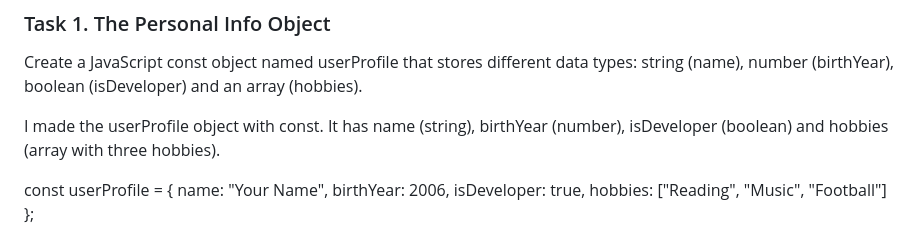
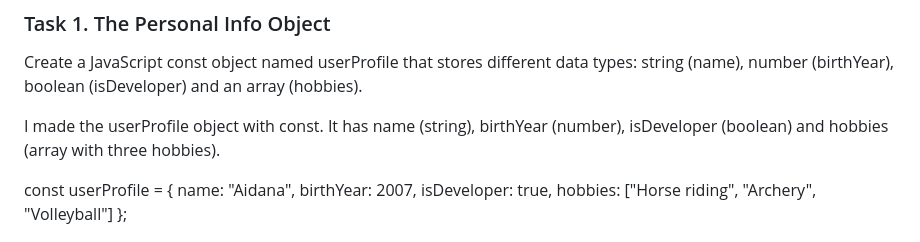
Before and after one commit to muratovaajdana201-ctrl/assignment-5-aidana-web, a Markdown page: README.md, the part around one of its changes. Drawn GitHub-style.

Commit message:
Revise README with updated userProfile and tasks
Updated userProfile object with new data and tasks.

```diff
--- a/README.md
+++ b/README.md
@@ -19,10 +19,10 @@ Create a JavaScript const object named userProfile that stores different data ty
 I made the userProfile object with const. It has name (string), birthYear (number), isDeveloper (boolean) and hobbies (array with three hobbies).
 
 const userProfile = {
-  name: "Your Name",
-  birthYear: 2006,
+  name: "Aidana",
+  birthYear: 2007,
   isDeveloper: true,
-  hobbies: ["Reading", "Music", "Football"]
+  hobbies: ["Horse riding", "Archery", "Volleyball"]
 };
 
 
```
Also changed, not shown: other parts of README.md (+0 -1 lines).
